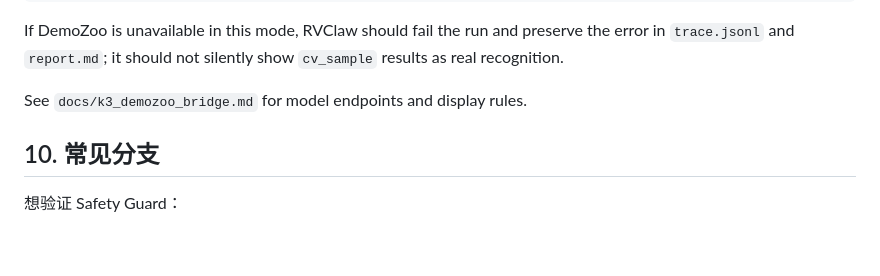
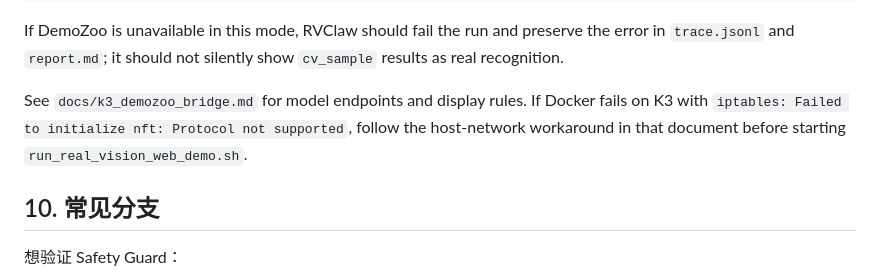
Before and after one commit to lyd1992/RVClaw, a Markdown page: docs/k3_start_here.md, the part around the change. Drawn GitHub-style; blank space fills up the shorter version.

```diff
--- a/docs/k3_start_here.md
+++ b/docs/k3_start_here.md
@@ -216,6 +216,9 @@ the error in `trace.jsonl` and `report.md`; it should not silently show
 `cv_sample` results as real recognition.
 
 See `docs/k3_demozoo_bridge.md` for model endpoints and display rules.
+If Docker fails on K3 with `iptables: Failed to initialize nft: Protocol not
+supported`, follow the host-network workaround in that document before starting
+`run_real_vision_web_demo.sh`.
 
 ## 10. 常见分支
 
```
Also changed, not shown: docs/k3_demozoo_bridge.md (+38 -0 lines).
